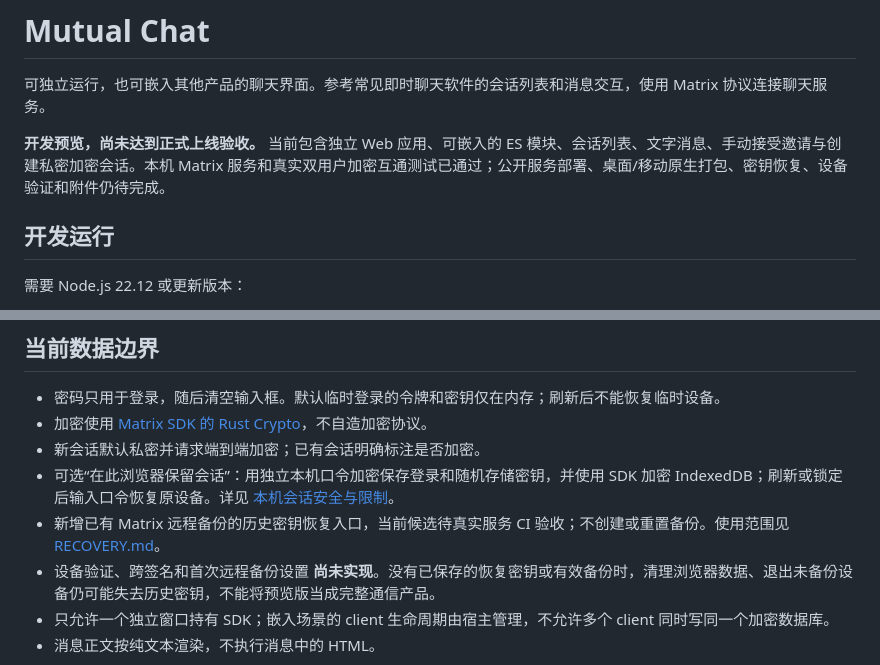
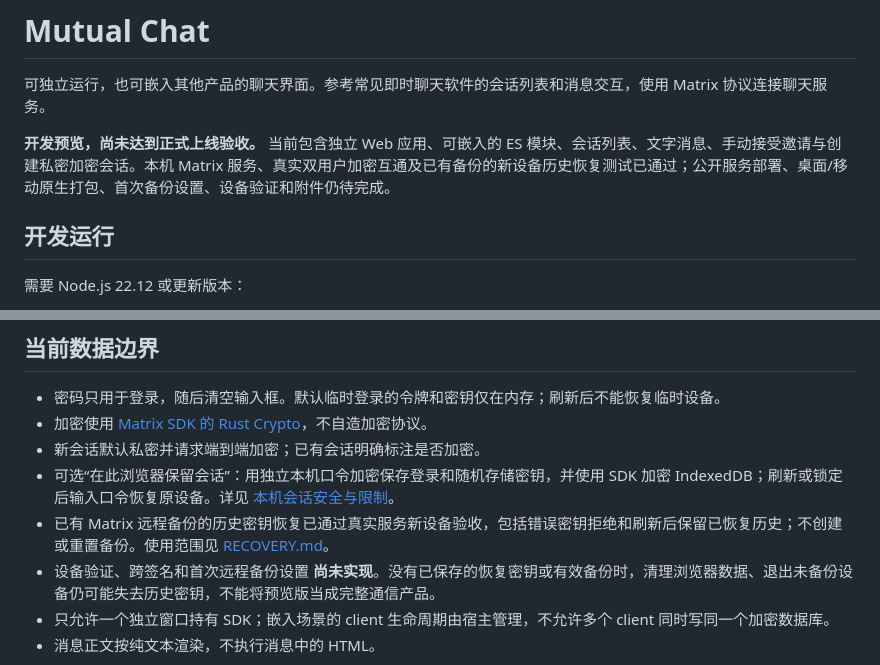
Before and after one commit to TolkmisLK/mutual_chat, a Markdown page: README.md, 2 parts joined by grey strips. Drawn GitHub-style.

Commit message:
docs: record real new-device backup recovery and retained keys

```diff
--- a/README.md
+++ b/README.md
@@ -2,7 +2,7 @@
 
 可独立运行，也可嵌入其他产品的聊天界面。参考常见即时聊天软件的会话列表和消息交互，使用 Matrix 协议连接聊天服务。
 
-**开发预览，尚未达到正式上线验收。** 当前包含独立 Web 应用、可嵌入的 ES 模块、会话列表、文字消息、手动接受邀请与创建私密加密会话。本机 Matrix 服务和真实双用户加密互通测试已通过；公开服务部署、桌面/移动原生打包、密钥恢复、设备验证和附件仍待完成。
+**开发预览，尚未达到正式上线验收。** 当前包含独立 Web 应用、可嵌入的 ES 模块、会话列表、文字消息、手动接受邀请与创建私密加密会话。本机 Matrix 服务、真实双用户加密互通及已有备份的新设备历史恢复测试已通过；公开服务部署、桌面/移动原生打包、首次备份设置、设备验证和附件仍待完成。
 
 ## 开发运行
 
@@ -46,7 +46,7 @@ panel.unmount();
 - 加密使用 [Matrix SDK 的 Rust Crypto](https://matrix-org.github.io/matrix-js-sdk/index.html#end-to-end-encryption-support)，不自造加密协议。
 - 新会话默认私密并请求端到端加密；已有会话明确标注是否加密。
 - 可选“在此浏览器保留会话”：用独立本机口令加密保存登录和随机存储密钥，并使用 SDK 加密 IndexedDB；刷新或锁定后输入口令恢复原设备。详见 [本机会话安全与限制](docs/SESSION-SECURITY.md)。
-- 新增已有 Matrix 远程备份的历史密钥恢复入口，当前候选待真实服务 CI 验收；不创建或重置备份。使用范围见 [RECOVERY.md](docs/RECOVERY.md)。
+- 已有 Matrix 远程备份的历史密钥恢复已通过真实服务新设备验收，包括错误密钥拒绝和刷新后保留已恢复历史；不创建或重置备份。使用范围见 [RECOVERY.md](docs/RECOVERY.md)。
 - 设备验证、跨签名和首次远程备份设置 **尚未实现**。没有已保存的恢复密钥或有效备份时，清理浏览器数据、退出未备份设备仍可能失去历史密钥，不能将预览版当成完整通信产品。
 - 只允许一个独立窗口持有 SDK；嵌入场景的 client 生命周期由宿主管理，不允许多个 client 同时写同一个加密数据库。
 - 消息正文按纯文本渲染，不执行消息中的 HTML。
```
Also changed, not shown: docs/RECOVERY.md (+1 -1 lines), docs/VALIDATION.md (+10 -4 lines).
